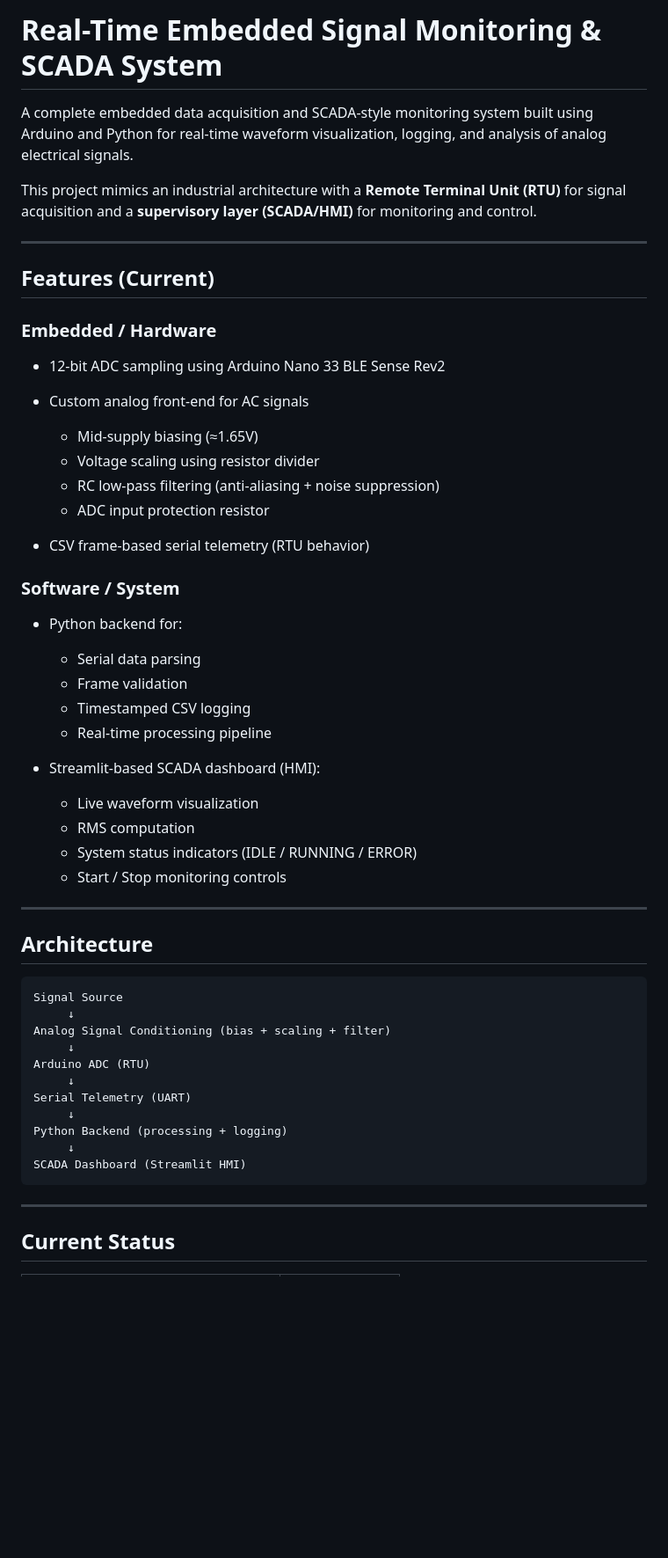
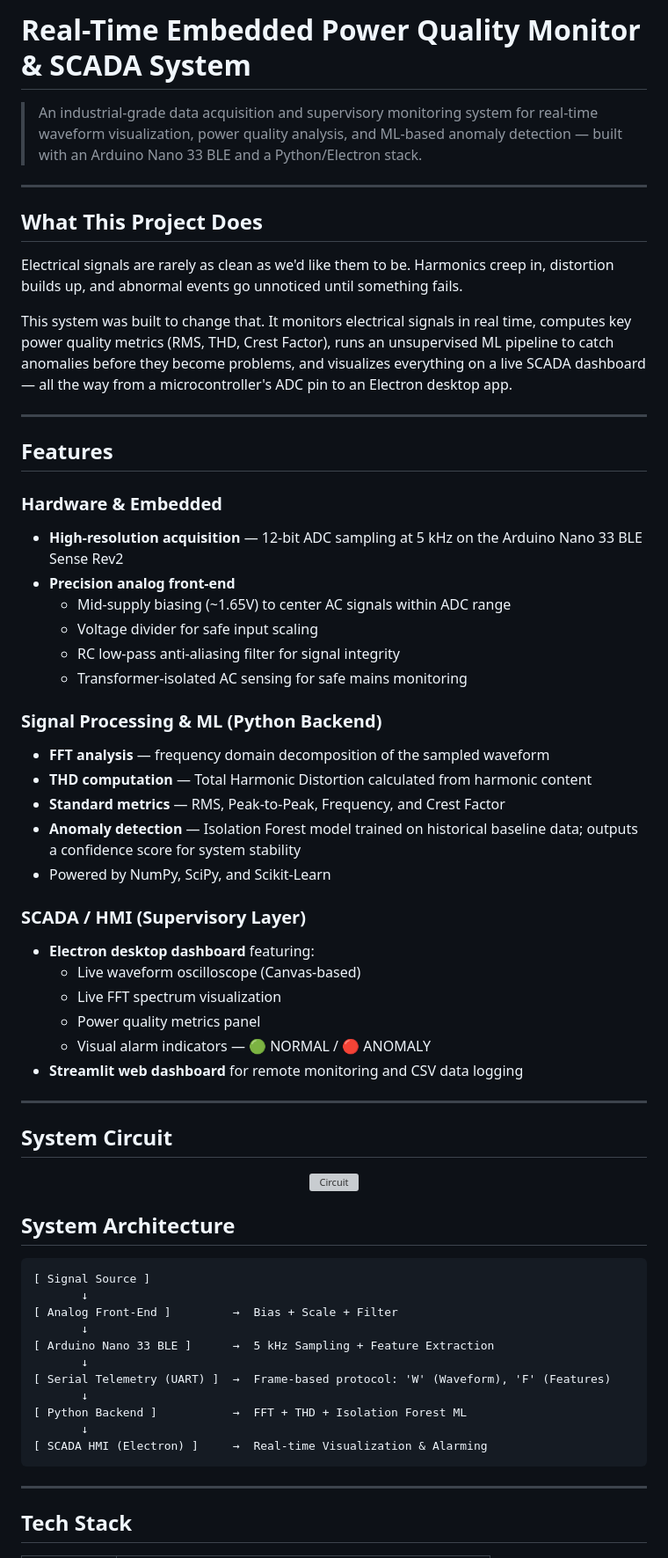
Before and after one commit to THE-HERO-7/scada-power-quality-monitoring, a Markdown page: Readme.md, the part around one of its changes. Shown at 88% size. Rendered like a GitHub page; blank space fills up the shorter version; grey boxes are pictures that could not be loaded.

````diff
--- a/Readme.md
+++ b/Readme.md
@@ -1,58 +1,68 @@
-# Real-Time Embedded Signal Monitoring & SCADA System
+# Real-Time Embedded Power Quality Monitor & SCADA System
 
-A complete embedded data acquisition and SCADA-style monitoring system built using Arduino and Python for real-time waveform visualization, logging, and analysis of analog electrical signals.
-
-This project mimics an industrial architecture with a **Remote Terminal Unit (RTU)** for signal acquisition and a **supervisory layer (SCADA/HMI)** for monitoring and control.
+> An industrial-grade data acquisition and supervisory monitoring system for real-time waveform visualization, power quality analysis, and ML-based anomaly detection — built with an Arduino Nano 33 BLE and a Python/Electron stack.
 
 ---
 
-## Features (Current)
+## What This Project Does
 
-### Embedded / Hardware
+Electrical signals are rarely as clean as we'd like them to be. Harmonics creep in, distortion builds up, and abnormal events go unnoticed until something fails.
 
-* 12-bit ADC sampling using Arduino Nano 33 BLE Sense Rev2
-* Custom analog front-end for AC signals
-
-  * Mid-supply biasing (≈1.65V)
-  * Voltage scaling using resistor divider
-  * RC low-pass filtering (anti-aliasing + noise suppression)
-  * ADC input protection resistor
-* CSV frame-based serial telemetry (RTU behavior)
-
-### Software / System
-
-* Python backend for:
-
-  * Serial data parsing
-  * Frame validation
-  * Timestamped CSV logging
-  * Real-time processing pipeline
-* Streamlit-based SCADA dashboard (HMI):
-
-  * Live waveform visualization
-  * RMS computation
-  * System status indicators (IDLE / RUNNING / ERROR)
-  * Start / Stop monitoring controls
+This system was built to change that. It monitors electrical signals in real time, computes key power quality metrics (RMS, THD, Crest Factor), runs an unsupervised ML pipeline to catch anomalies before they become problems, and visualizes everything on a live SCADA dashboard — all the way from a microcontroller's ADC pin to an Electron desktop app.
 
 ---
 
-## Architecture
+## Features
+
+### Hardware & Embedded
+- **High-resolution acquisition** — 12-bit ADC sampling at 5 kHz on the Arduino Nano 33 BLE Sense Rev2
+- **Precision analog front-end**
+  - Mid-supply biasing (~1.65V) to center AC signals within ADC range
+  - Voltage divider for safe input scaling
+  - RC low-pass anti-aliasing filter for signal integrity
+  - Transformer-isolated AC sensing for safe mains monitoring
+
+### Signal Processing & ML (Python Backend)
+- **FFT analysis** — frequency domain decomposition of the sampled waveform
+- **THD computation** — Total Harmonic Distortion calculated from harmonic content
+- **Standard metrics** — RMS, Peak-to-Peak, Frequency, and Crest Factor
+- **Anomaly detection** — Isolation Forest model trained on historical baseline data; outputs a confidence score for system stability
+- Powered by NumPy, SciPy, and Scikit-Learn
+
+### SCADA / HMI (Supervisory Layer)
+- **Electron desktop dashboard** featuring:
+  - Live waveform oscilloscope (Canvas-based)
+  - Live FFT spectrum visualization
+  - Power quality metrics panel
+  - Visual alarm indicators — 🟢 NORMAL / 🔴 ANOMALY
+- **Streamlit web dashboard** for remote monitoring and CSV data logging
+
+---
+
+## System Circuit
+
+<p align="center">
+  <img src="prototype_circuit/circuit.jpg" alt="Circuit" width="700"/>
+</p>
+
+
+## System Architecture
 
 ```
-Signal Source
-     ↓
-Analog Signal Conditioning (bias + scaling + filter)
-     ↓
-Arduino ADC (RTU)
-     ↓
-Serial Telemetry (UART)
-     ↓
-Python Backend (processing + logging)
-     ↓
-SCADA Dashboard (Streamlit HMI)
+[ Signal Source ]
+       ↓
+[ Analog Front-End ]         →  Bias + Scale + Filter
+       ↓
+[ Arduino Nano 33 BLE ]      →  5 kHz Sampling + Feature Extraction
+       ↓
+[ Serial Telemetry (UART) ]  →  Frame-based protocol: 'W' (Waveform), 'F' (Features)
+       ↓
+[ Python Backend ]           →  FFT + THD + Isolation Forest ML
+       ↓
+[ SCADA HMI (Electron) ]     →  Real-time Visualization & Alarming
 ```
 
 ---
 
-## Current Status
+## Tech Stack
 
````
Also changed, not shown: other parts of Readme.md (+42 -65 lines).
